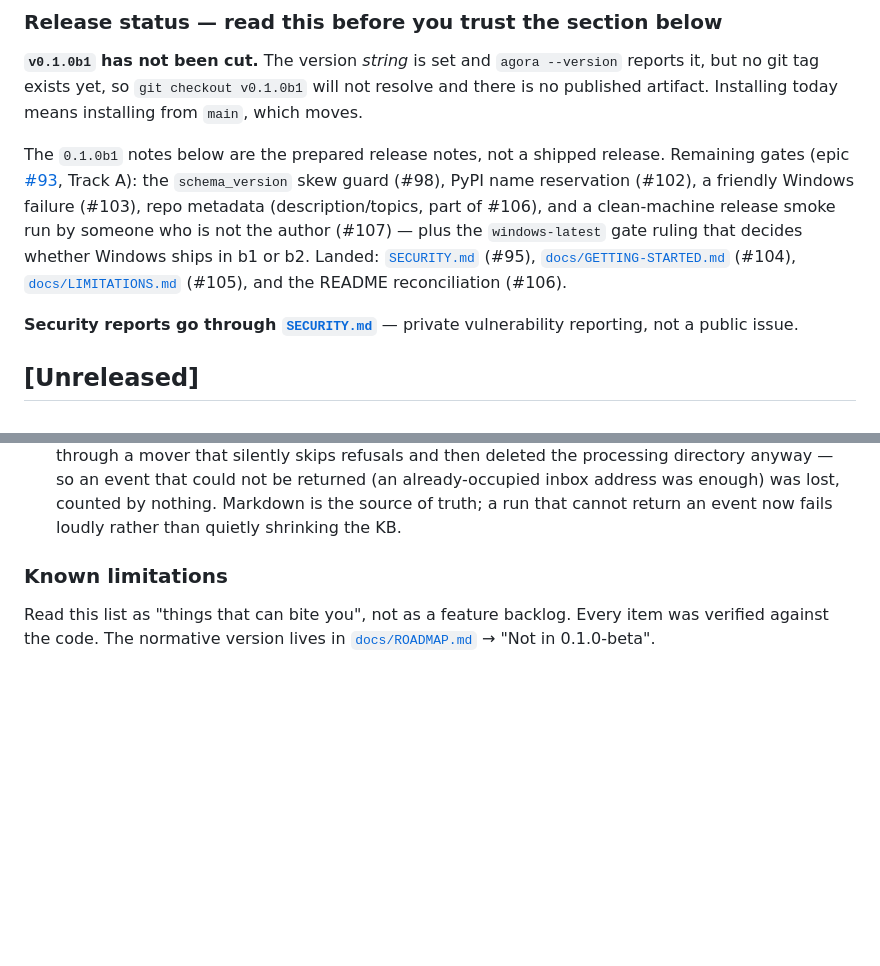
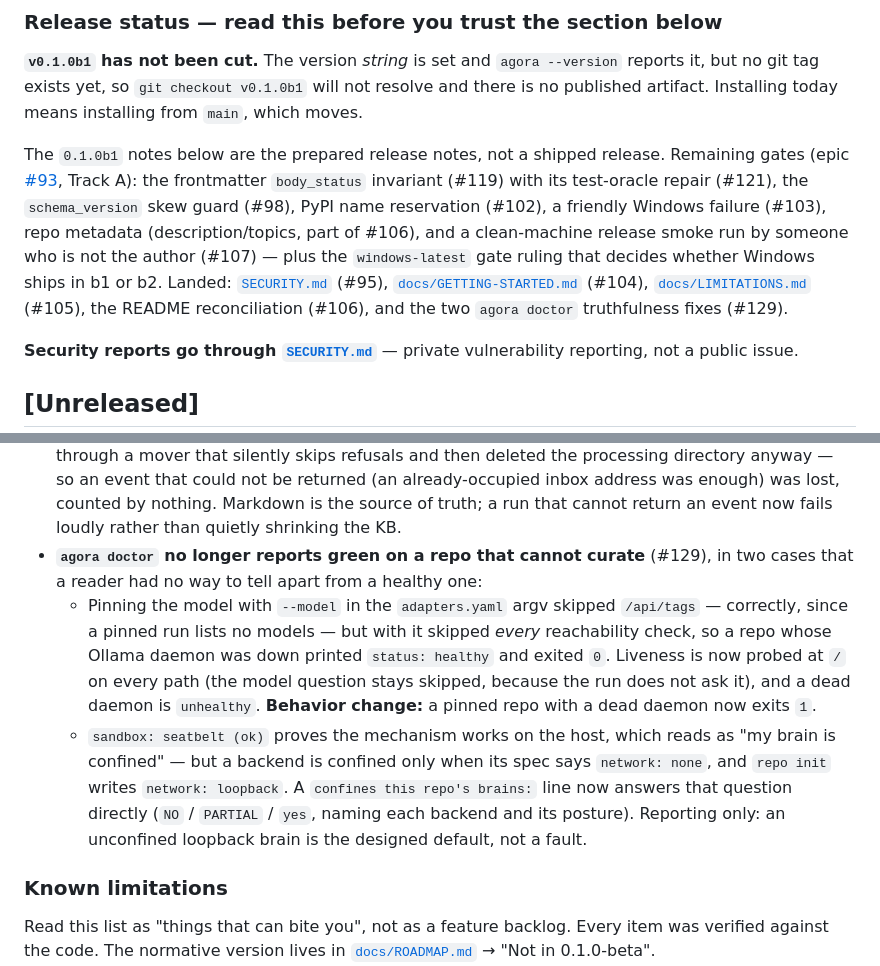
Before and after one commit to handochan/agora-kb, a Markdown page: CHANGELOG.md, 2 parts joined by grey strips. Drawn GitHub-style; blank space fills up the shorter version.

```diff
--- a/CHANGELOG.md
+++ b/CHANGELOG.md
@@ -32,12 +32,14 @@ no git tag exists yet, so `git checkout v0.1.0b1` will not resolve and there is
 artifact. Installing today means installing from `main`, which moves.
 
 The `0.1.0b1` notes below are the prepared release notes, not a shipped release. Remaining gates
-(epic [#93](https://github.com/handochan/agora-kb/issues/93), Track A): the `schema_version` skew
-guard (#98), PyPI name reservation (#102), a friendly Windows failure (#103), repo metadata
+(epic [#93](https://github.com/handochan/agora-kb/issues/93), Track A): the frontmatter
+`body_status` invariant (#119) with its test-oracle repair (#121), the `schema_version` skew guard
+(#98), PyPI name reservation (#102), a friendly Windows failure (#103), repo metadata
 (description/topics, part of #106), and a clean-machine release smoke run by someone who is not the
 author (#107) — plus the `windows-latest` gate ruling that decides whether Windows ships in b1 or
 b2. Landed: [`SECURITY.md`](SECURITY.md) (#95), [`docs/GETTING-STARTED.md`](docs/GETTING-STARTED.md)
-(#104), [`docs/LIMITATIONS.md`](docs/LIMITATIONS.md) (#105), and the README reconciliation (#106).
+(#104), [`docs/LIMITATIONS.md`](docs/LIMITATIONS.md) (#105), the README reconciliation (#106), and
+the two `agora doctor` truthfulness fixes (#129).
 
 **Security reports go through [`SECURITY.md`](SECURITY.md)** — private vulnerability reporting, not
 a public issue.
@@ -160,6 +162,19 @@ local, unauthenticated, and markdown-on-disk. Requires Python ≥ 3.12, git, and
   so an event that could not be returned (an already-occupied inbox address was enough) was lost,
   counted by nothing. Markdown is the source of truth; a run that cannot return an event now fails
   loudly rather than quietly shrinking the KB.
+- **`agora doctor` no longer reports green on a repo that cannot curate** (#129), in two cases that
+  a reader had no way to tell apart from a healthy one:
+  - Pinning the model with `--model` in the `adapters.yaml` argv skipped `/api/tags` — correctly,
+    since a pinned run lists no models — but with it skipped *every* reachability check, so a repo
+    whose Ollama daemon was down printed `status: healthy` and exited `0`. Liveness is now probed
+    at `/` on every path (the model question stays skipped, because the run does not ask it), and
+    a dead daemon is `unhealthy`. **Behavior change:** a pinned repo with a dead daemon now
+    exits `1`.
+  - `sandbox: seatbelt (ok)` proves the mechanism works on the host, which reads as "my brain is
+    confined" — but a backend is confined only when its spec says `network: none`, and `repo init`
+    writes `network: loopback`. A `confines this repo's brains:` line now answers that question
+    directly (`NO` / `PARTIAL` / `yes`, naming each backend and its posture). Reporting only: an
+    unconfined loopback brain is the designed default, not a fault.
 
 ### Known limitations
 
```
Also changed, not shown: docs/GETTING-STARTED.md (+38 -26 lines), docs/LIMITATIONS.md (+22 -11 lines).
